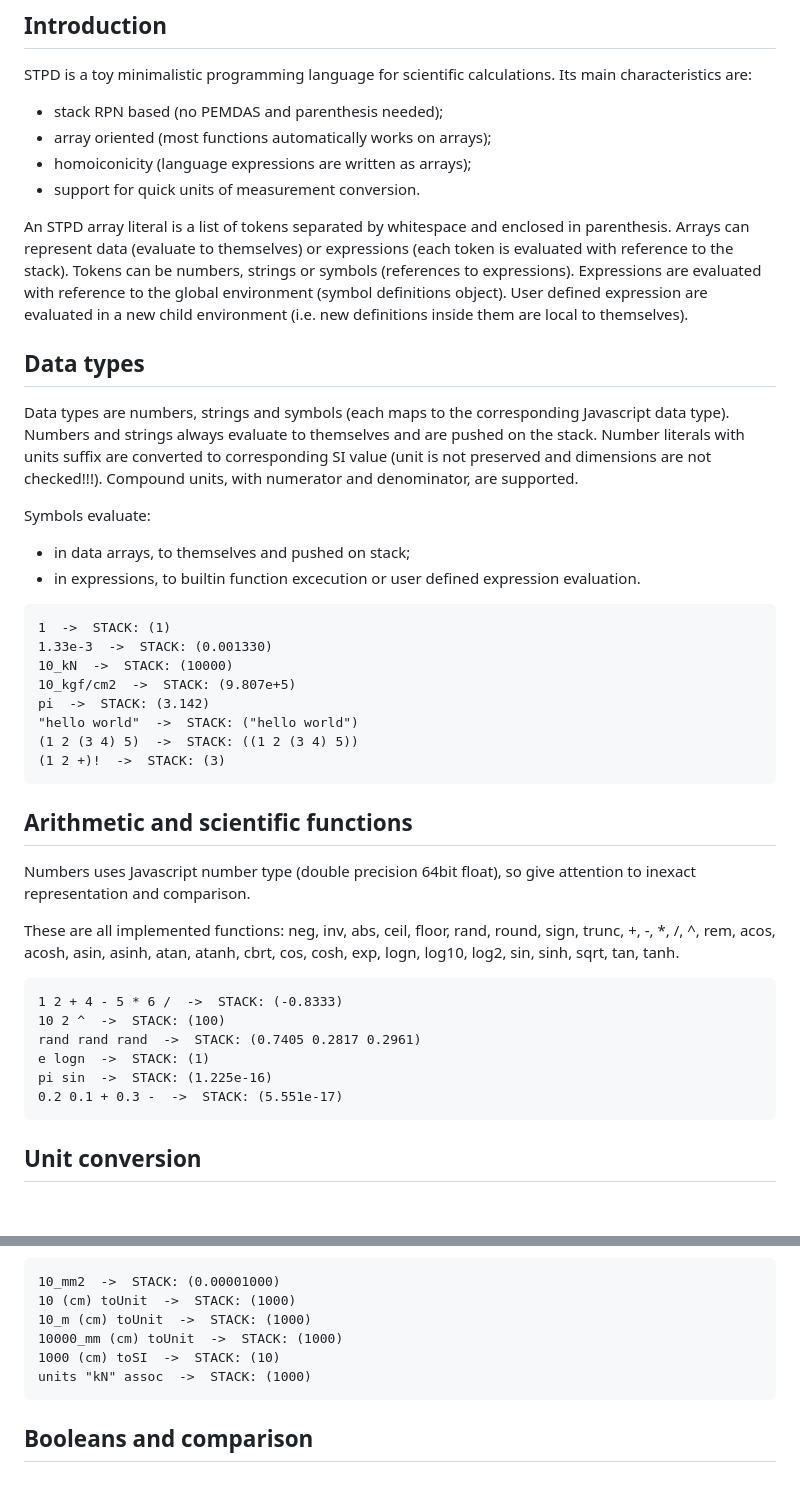
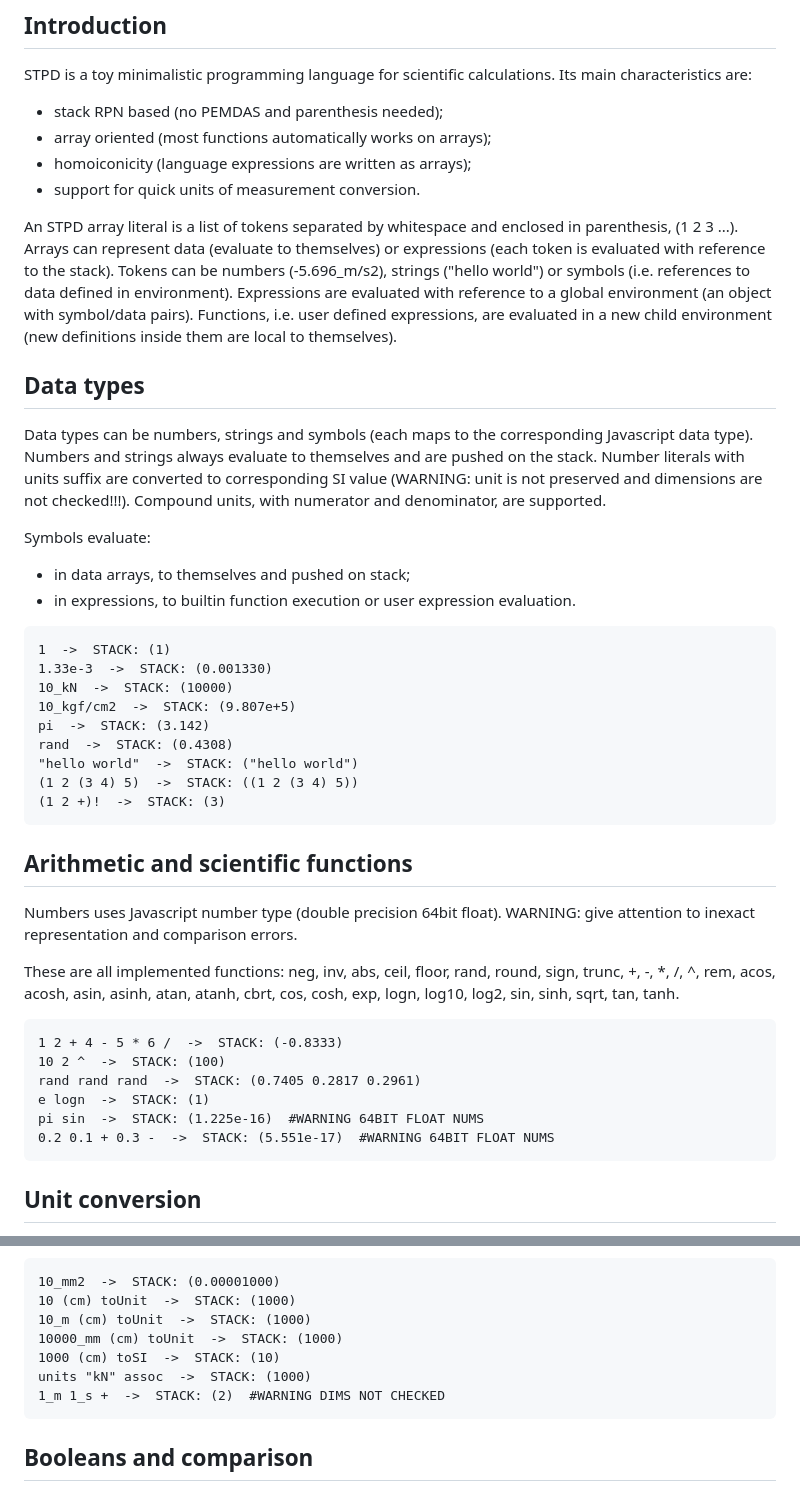
Before and after one commit to stpd1/stpd, a Markdown page: README.md, 2 parts joined by grey strips. Rendered like a GitHub page; blank space fills up the shorter version.

````diff
--- a/README.md
+++ b/README.md
@@ -8,15 +8,15 @@ STPD is a toy minimalistic programming language for scientific calculations. Its
 - homoiconicity (language expressions are written as arrays);
 - support for quick units of measurement conversion.
 
-An STPD array literal is a list of tokens separated by whitespace and enclosed in parenthesis. Arrays can represent data (evaluate to themselves) or expressions (each token is evaluated with reference to the stack). Tokens can be numbers, strings or symbols (references to expressions). Expressions are evaluated with reference to the global environment (symbol definitions object). User defined expression are evaluated in a new child environment (i.e. new definitions inside them are local to themselves).
+An STPD array literal is a list of tokens separated by whitespace and enclosed in parenthesis, (1 2 3 ...). Arrays can represent data (evaluate to themselves) or expressions (each token is evaluated with reference to the stack). Tokens can be numbers (-5.696_m/s2), strings ("hello world") or symbols (i.e. references to data defined in environment). Expressions are evaluated with reference to a global environment (an object with symbol/data pairs). Functions, i.e. user defined expressions, are evaluated in a new child environment (new definitions inside them are local to themselves).
 
 ## Data types
 
-Data types are numbers, strings and symbols (each maps to the corresponding Javascript data type). Numbers and strings always evaluate to themselves and are pushed on the stack. Number literals with units suffix are converted to corresponding SI value (unit is not preserved and dimensions are not checked!!!). Compound units, with numerator and denominator, are supported.
+Data types can be numbers, strings and symbols (each maps to the corresponding Javascript data type). Numbers and strings always evaluate to themselves and are pushed on the stack. Number literals with units suffix are converted to corresponding SI value (WARNING: unit is not preserved and dimensions are not checked!!!). Compound units, with numerator and denominator, are supported.
 
 Symbols evaluate:
 - in data arrays, to themselves and pushed on stack;
-- in expressions, to builtin function excecution or user defined expression evaluation.
+- in expressions, to builtin function execution or user expression evaluation.
 
 ```
 1  ->  STACK: (1)
@@ -24,6 +24,7 @@ Symbols evaluate:
 10_kN  ->  STACK: (10000)
 10_kgf/cm2  ->  STACK: (9.807e+5)
 pi  ->  STACK: (3.142)
+rand  ->  STACK: (0.4308)
 "hello world"  ->  STACK: ("hello world")
 (1 2 (3 4) 5)  ->  STACK: ((1 2 (3 4) 5))
 (1 2 +)!  ->  STACK: (3)
@@ -31,7 +32,7 @@ pi  ->  STACK: (3.142)
 
 ## Arithmetic and scientific functions
 
-Numbers uses Javascript number type (double precision 64bit float), so give attention to inexact representation and comparison.
+Numbers uses Javascript number type (double precision 64bit float). WARNING: give attention to inexact representation and comparison errors.
 
 These are all implemented functions: neg, inv, abs, ceil, floor, rand, round, sign, trunc, +, -, *, /, ^, rem, acos, acosh, asin, asinh, atan, atanh, cbrt, cos, cosh, exp, logn, log10, log2, sin, sinh, sqrt, tan, tanh.
 
@@ -40,8 +41,8 @@ These are all implemented functions: neg, inv, abs, ceil, floor, rand, round, si
 10 2 ^  ->  STACK: (100)
 rand rand rand  ->  STACK: (0.7405 0.2817 0.2961)
 e logn  ->  STACK: (1)
-pi sin  ->  STACK: (1.225e-16)
-0.2 0.1 + 0.3 -  ->  STACK: (5.551e-17)
+pi sin  ->  STACK: (1.225e-16)  #WARNING 64BIT FLOAT NUMS
+0.2 0.1 + 0.3 -  ->  STACK: (5.551e-17)  #WARNING 64BIT FLOAT NUMS
 ```
 
 ## Unit conversion
@@ -57,6 +58,7 @@ These are all implemented functions: units, toUnit, toSI.
 10000_mm (cm) toUnit  ->  STACK: (1000)
 1000 (cm) toSI  ->  STACK: (10)
 units "kN" assoc  ->  STACK: (1000)
+1_m 1_s +  ->  STACK: (2)  #WARNING DIMS NOT CHECKED
 ```
 
 ## Booleans and comparison
````
